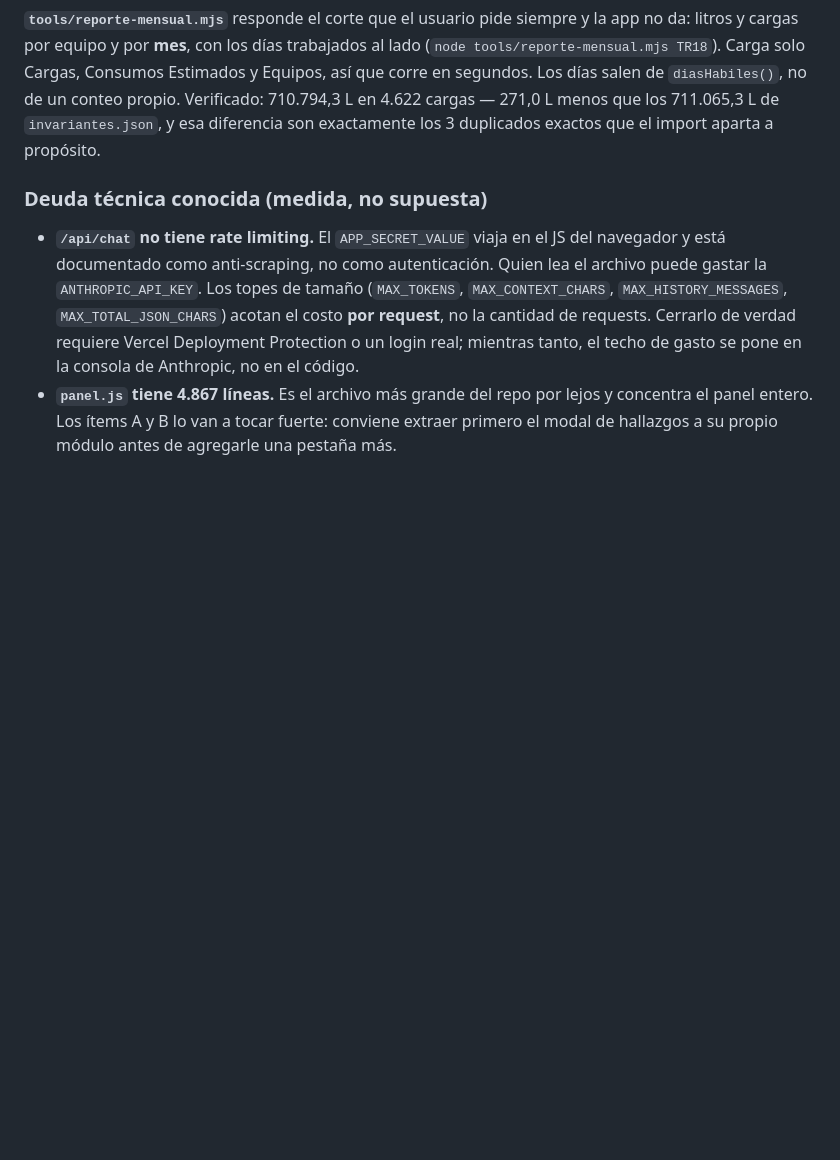
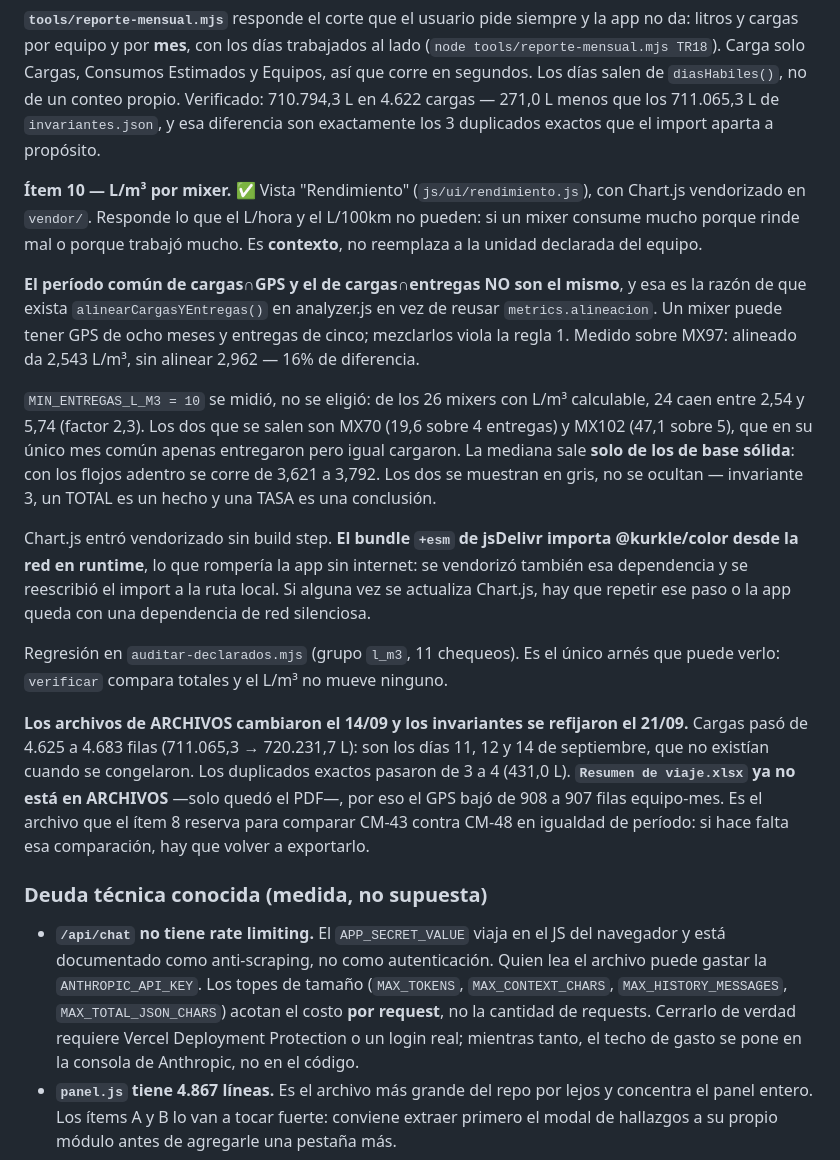
Before and after one commit to luismarceloescudero-debug/flotacontrol, a Markdown page: CLAUDE.md, the part around the change. Drawn GitHub-style; blank space fills up the shorter version.

Commit message:
docs: item 10 y el cambio de los archivos fuente en CLAUDE.md
El hook avisó que el commit anterior tocó un cálculo sin actualizar la documentación.

Queda escrito lo que se midió: por qué cargas∩entregas necesita su propia alineación
(16% de diferencia sobre MX97), de dónde sale el umbral de 10 entregas (24 de 26 mixers
caen en un factor 2,3; los dos que se salen tienen 4 y 5 entregas), y que la mediana se
corre de 3,621 a 3,792 si los flojos entran.

También la trampa de Chart.js: el bundle que recomendaba el plan importa @kurkle/color
desde la red en runtime. Si alguien lo actualiza sin repetir la vendorización de esa
dependencia, la app queda con una dependencia de red silenciosa.

Y el cambio de ARCHIVOS: las cargas llegan hasta el 14/09 y Resumen de viaje.xlsx
desapareció, que es el archivo que el ítem 8 necesita para comparar CM-43 con CM-48.

Co-Authored-By: Claude Opus 5 <noreply@anthropic.com>

```diff
--- a/CLAUDE.md
+++ b/CLAUDE.md
@@ -777,6 +777,37 @@ en segundos. Los días salen de `diasHabiles()`, no de un conteo propio. Verific
 4.622 cargas — 271,0 L menos que los 711.065,3 L de `invariantes.json`, y esa diferencia son
 exactamente los 3 duplicados exactos que el import aparta a propósito.
 
+**Ítem 10 — L/m³ por mixer.** ✅ Vista "Rendimiento" (`js/ui/rendimiento.js`), con Chart.js
+vendorizado en `vendor/`. Responde lo que el L/hora y el L/100km no pueden: si un mixer consume
+mucho porque rinde mal o porque trabajó mucho. Es **contexto**, no reemplaza a la unidad
+declarada del equipo.
+
+**El período común de cargas∩GPS y el de cargas∩entregas NO son el mismo**, y esa es la razón de
+que exista `alinearCargasYEntregas()` en analyzer.js en vez de reusar `metrics.alineacion`. Un
+mixer puede tener GPS de ocho meses y entregas de cinco; mezclarlos viola la regla 1. Medido
+sobre MX97: alineado da 2,543 L/m³, sin alinear 2,962 — 16% de diferencia.
+
+`MIN_ENTREGAS_L_M3 = 10` se midió, no se eligió: de los 26 mixers con L/m³ calculable, 24 caen
+entre 2,54 y 5,74 (factor 2,3). Los dos que se salen son MX70 (19,6 sobre 4 entregas) y MX102
+(47,1 sobre 5), que en su único mes común apenas entregaron pero igual cargaron. La mediana sale
+**solo de los de base sólida**: con los flojos adentro se corre de 3,621 a 3,792. Los dos se
+muestran en gris, no se ocultan — invariante 3, un TOTAL es un hecho y una TASA es una conclusión.
+
+Chart.js entró vendorizado sin build step. **El bundle `+esm` de jsDelivr importa @kurkle/color
+desde la red en runtime**, lo que rompería la app sin internet: se vendorizó también esa
+dependencia y se reescribió el import a la ruta local. Si alguna vez se actualiza Chart.js, hay
+que repetir ese paso o la app queda con una dependencia de red silenciosa.
+
+Regresión en `auditar-declarados.mjs` (grupo `l_m3`, 11 chequeos). Es el único arnés que puede
+verlo: `verificar` compara totales y el L/m³ no mueve ninguno.
+
+**Los archivos de ARCHIVOS cambiaron el 14/09 y los invariantes se refijaron el 21/09.** Cargas
+pasó de 4.625 a 4.683 filas (711.065,3 → 720.231,7 L): son los días 11, 12 y 14 de septiembre,
+que no existían cuando se congelaron. Los duplicados exactos pasaron de 3 a 4 (431,0 L).
+**`Resumen de viaje.xlsx` ya no está en ARCHIVOS** —solo quedó el PDF—, por eso el GPS bajó de
+908 a 907 filas equipo-mes. Es el archivo que el ítem 8 reserva para comparar CM-43 contra CM-48
+en igualdad de período: si hace falta esa comparación, hay que volver a exportarlo.
+
 ### Deuda técnica conocida (medida, no supuesta)
 
 - **`/api/chat` no tiene rate limiting.** El `APP_SECRET_VALUE` viaja en el JS del navegador y está
```
